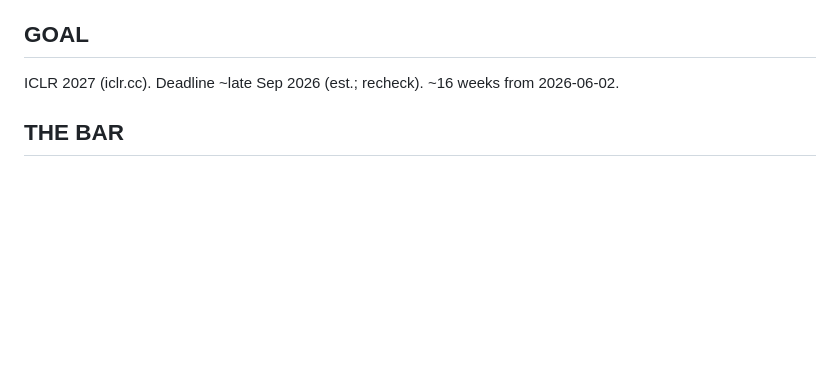
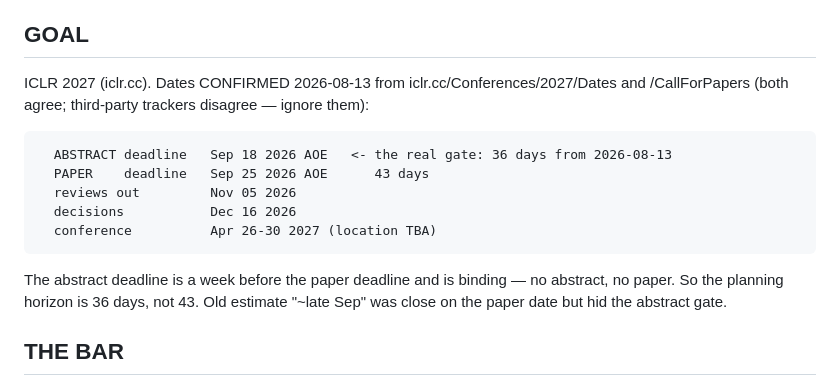
Before and after one commit to manchado53/counterfactual-reasoning, a Markdown page: lab-notebook.md, the part around the change. GitHub-like rendering; blank space fills up the shorter version.

Commit message:
lab-notebook: confirm ICLR 2027 dates, NEXT item 4 done
Checked against iclr.cc/Conferences/2027/Dates and /CallForPapers, which
agree; third-party deadline trackers disagreed on both dates and location, so
they are noted as unreliable.

Abstract Sep 18 2026 AOE, paper Sep 25 2026 AOE, reviews Nov 05, decisions
Dec 16, conference Apr 26-30 2027 (location TBA). The estimate this replaces
("~late Sep, recheck") was close on the paper date but missed the abstract
deadline a week earlier, which is the binding gate -- 36 days from today
rather than 43.

Co-Authored-By: Claude Opus 5 (1M context) <noreply@anthropic.com>
Claude-Session: https://claude.ai/code/session_01W2t3irnVnCwE5FV82kwf2m

````diff
--- a/lab-notebook.md
+++ b/lab-notebook.md
@@ -4,7 +4,18 @@ Read first. LOG = append-only (never edit). Rewrite only STATUS/NEXT.
 Before /clear: append a dated LOG entry, especially DEAD ENDS.
 
 ## GOAL
-ICLR 2027 (iclr.cc). Deadline ~late Sep 2026 (est.; recheck). ~16 weeks from 2026-06-02.
+ICLR 2027 (iclr.cc). Dates CONFIRMED 2026-08-13 from iclr.cc/Conferences/2027/Dates
+and /CallForPapers (both agree; third-party trackers disagree — ignore them):
+```
+  ABSTRACT deadline   Sep 18 2026 AOE   <- the real gate: 36 days from 2026-08-13
+  PAPER    deadline   Sep 25 2026 AOE      43 days
+  reviews out         Nov 05 2026
+  decisions           Dec 16 2026
+  conference          Apr 26-30 2027 (location TBA)
+```
+The abstract deadline is a week before the paper deadline and is binding — no abstract,
+no paper. So the planning horizon is 36 days, not 43. Old estimate "~late Sep" was close
+on the paper date but hid the abstract gate.
 
 ## THE BAR
   C2 (speeds learning):   have FL-det ✓  → need 2 MORE clean scenarios
````
